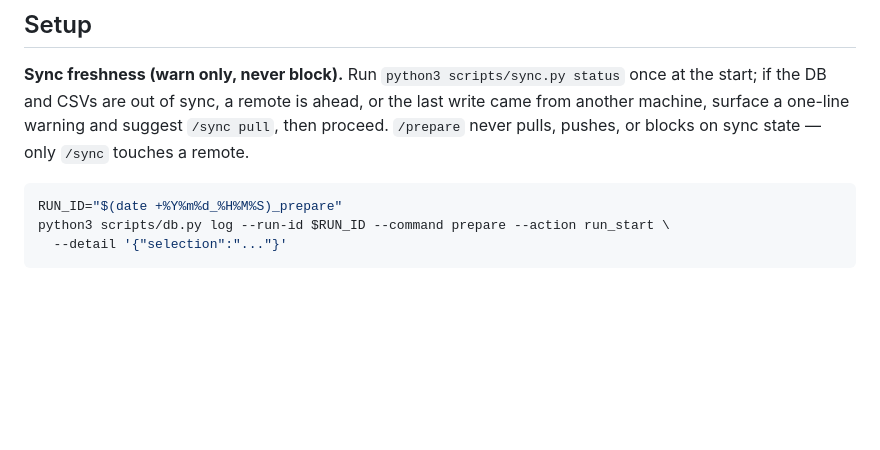
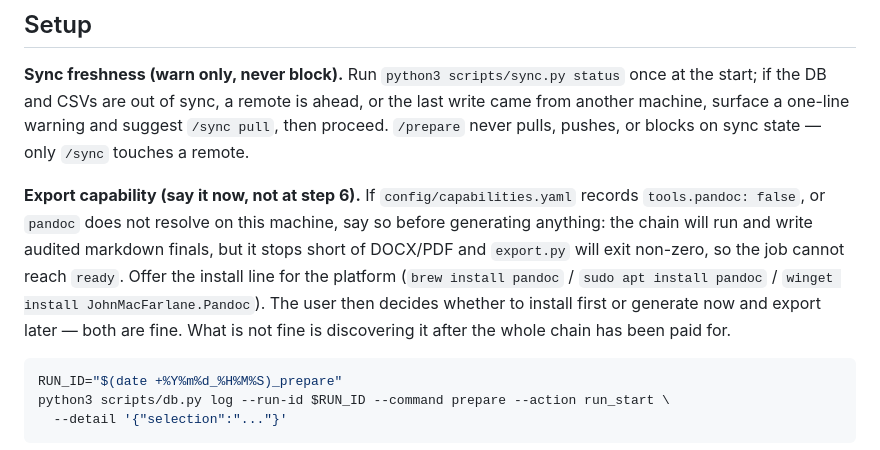
Before and after one commit to iliasedelkin/jobissimo, a Markdown page: .claude/commands/prepare.md, the part around the change. Drawn GitHub-style; blank space fills up the shorter version.

````diff
--- a/.claude/commands/prepare.md
+++ b/.claude/commands/prepare.md
@@ -60,6 +60,16 @@ status` once at the start; if the DB and CSVs are out of sync, a remote is
 ahead, or the last write came from another machine, surface a one-line warning
 and suggest `/sync pull`, then proceed. `/prepare` never pulls, pushes, or
 blocks on sync state — only `/sync` touches a remote.
+
+**Export capability (say it now, not at step 6).** If
+`config/capabilities.yaml` records `tools.pandoc: false`, or `pandoc` does not
+resolve on this machine, say so before generating anything: the chain will run
+and write audited markdown finals, but it stops short of DOCX/PDF and
+`export.py` will exit non-zero, so the job cannot reach `ready`. Offer the
+install line for the platform (`brew install pandoc` / `sudo apt install
+pandoc` / `winget install JohnMacFarlane.Pandoc`). The user then decides
+whether to install first or generate now and export later — both are fine.
+What is not fine is discovering it after the whole chain has been paid for.
 
 ```bash
 RUN_ID="$(date +%Y%m%d_%H%M%S)_prepare"
````
Also changed, not shown: .claude/commands/setup.md (+25 -0 lines).
